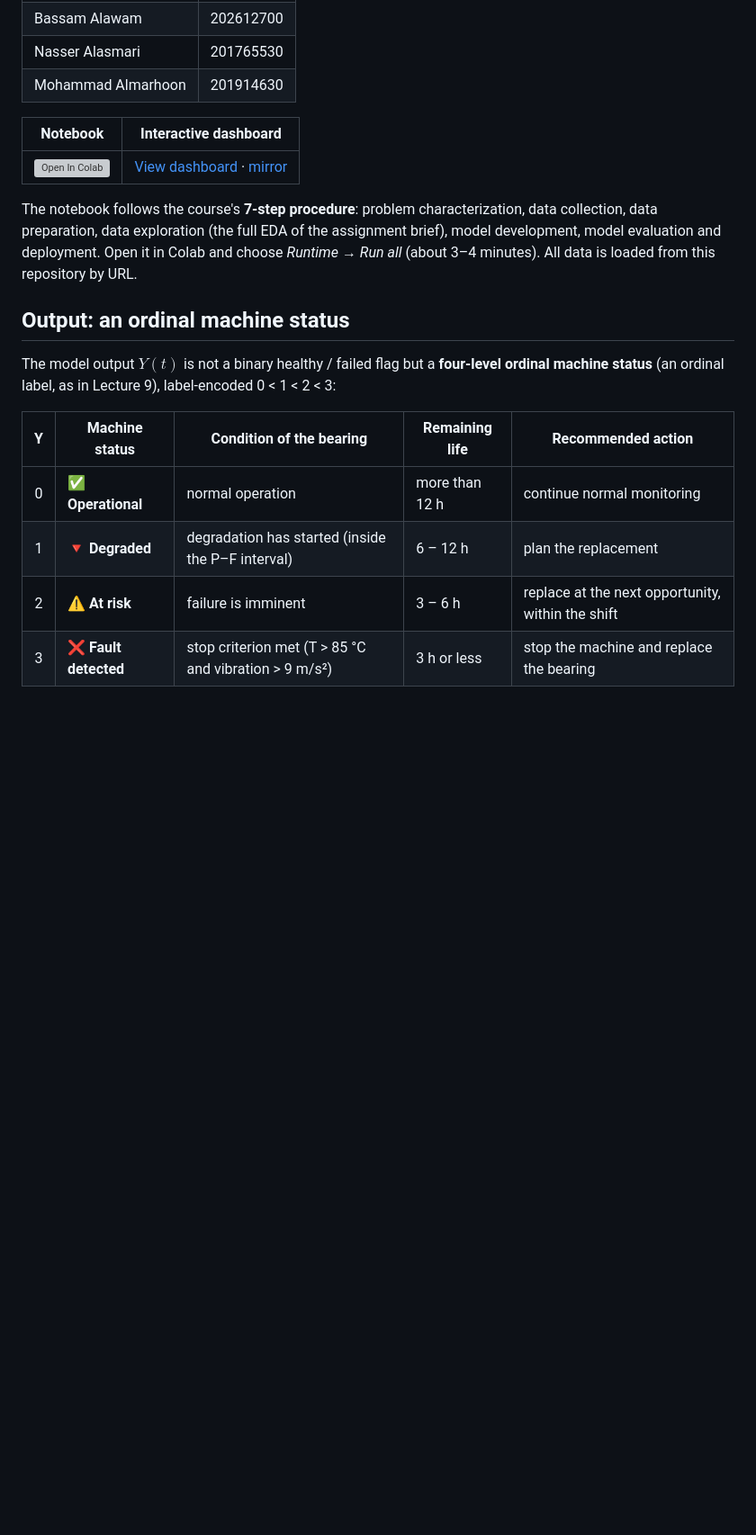
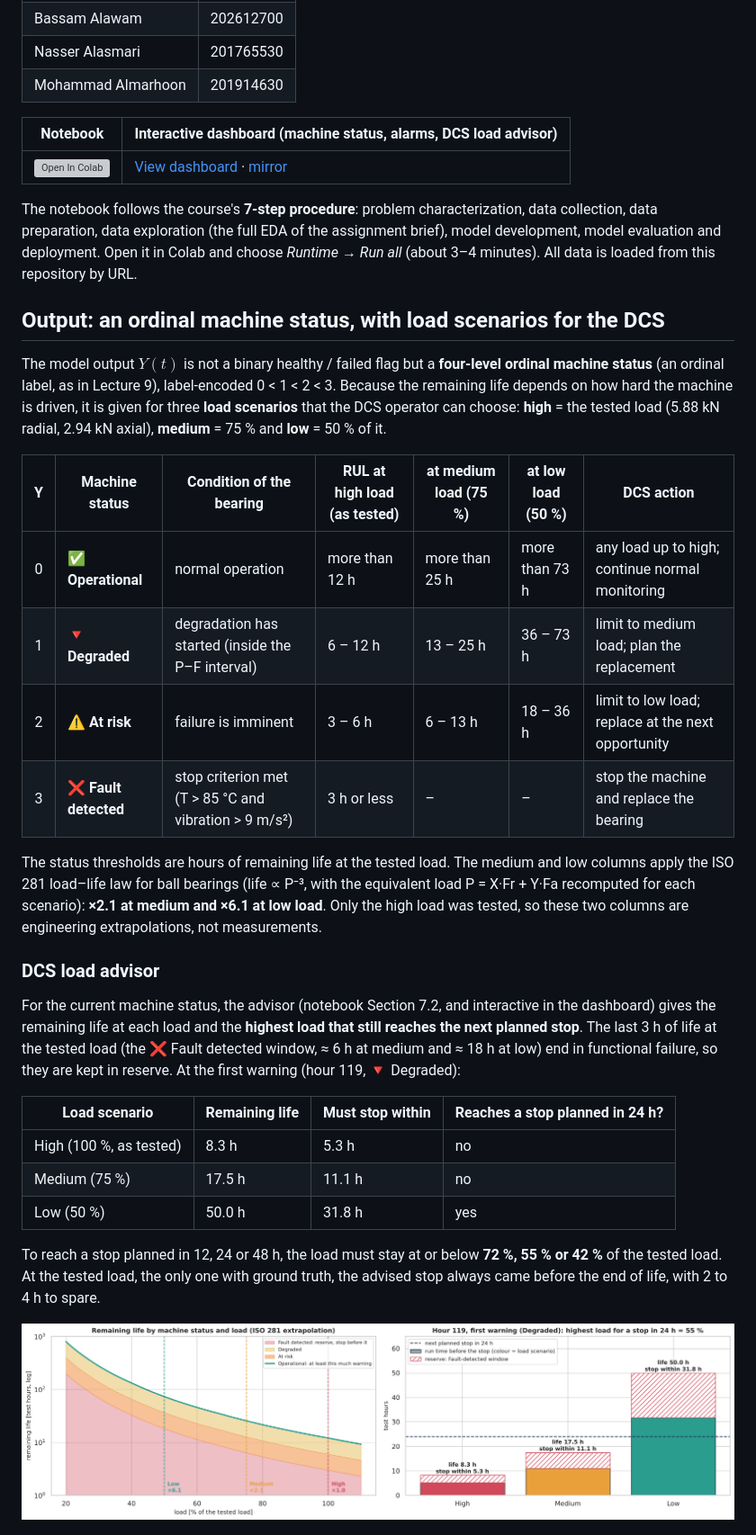
Before and after one commit to Bassam724/ISE518-Bearing-RUL, a Markdown page: README.md, the part around one of its changes. Shown at 90% size. Drawn GitHub-style; pictures changed too: docs/figures/load_advisor.png (added); blank space fills up the shorter version; grey boxes are pictures that could not be loaded.

```diff
--- a/README.md
+++ b/README.md
@@ -10,7 +10,7 @@
 | Nasser Alasmari | 201765530 |
 | Mohammad Almarhoon | 201914630 |
 
-| Notebook | Interactive dashboard |
+| Notebook | Interactive dashboard (machine status, alarms, DCS load advisor) |
 |---|---|
 | [![Open In Colab](https://colab.research.google.com/assets/colab-badge.svg)](https://colab.research.google.com/github/Bassam724/ISE518-Bearing-RUL/blob/main/ISE518_G8_Bearing_EDA_RUL.ipynb) | [View dashboard](https://raw.githack.com/Bassam724/ISE518-Bearing-RUL/main/dashboard/bearing_dashboard.html) · [mirror](https://htmlpreview.github.io/?https://github.com/Bassam724/ISE518-Bearing-RUL/blob/main/dashboard/bearing_dashboard.html) |
 
@@ -18,16 +18,39 @@ The notebook follows the course's **7-step procedure**: problem characterization
 data exploration (the full EDA of the assignment brief), model development, model evaluation and deployment.
 Open it in Colab and choose *Runtime → Run all* (about 3–4 minutes). All data is loaded from this repository by URL.
 
-## Output: an ordinal machine status
+## Output: an ordinal machine status, with load scenarios for the DCS
 The model output $Y(t)$ is not a binary healthy / failed flag but a **four-level ordinal machine status** (an ordinal label, as in
-Lecture 9), label-encoded 0 < 1 < 2 < 3:
+Lecture 9), label-encoded 0 < 1 < 2 < 3. Because the remaining life depends on how hard the machine is driven, it is given for
+three **load scenarios** that the DCS operator can choose: **high** = the tested load (5.88 kN radial, 2.94 kN axial),
+**medium** = 75 % and **low** = 50 % of it.
 
-| Y | Machine status | Condition of the bearing | Remaining life | Recommended action |
-|:-:|---|---|---|---|
-| 0 | ✅ **Operational** | normal operation | more than 12 h | continue normal monitoring |
-| 1 | 🔻 **Degraded** | degradation has started (inside the P–F interval) | 6 – 12 h | plan the replacement |
-| 2 | ⚠️ **At risk** | failure is imminent | 3 – 6 h | replace at the next opportunity, within the shift |
-| 3 | ❌ **Fault detected** | stop criterion met (T > 85 °C and vibration > 9 m/s²) | 3 h or less | stop the machine and replace the bearing |
+| Y | Machine status | Condition of the bearing | RUL at high load (as tested) | at medium load (75 %) | at low load (50 %) | DCS action |
+|:-:|---|---|---|---|---|---|
+| 0 | ✅ **Operational** | normal operation | more than 12 h | more than 25 h | more than 73 h | any load up to high; continue normal monitoring |
+| 1 | 🔻 **Degraded** | degradation has started (inside the P–F interval) | 6 – 12 h | 13 – 25 h | 36 – 73 h | limit to medium load; plan the replacement |
+| 2 | ⚠️ **At risk** | failure is imminent | 3 – 6 h | 6 – 13 h | 18 – 36 h | limit to low load; replace at the next opportunity |
+| 3 | ❌ **Fault detected** | stop criterion met (T > 85 °C and vibration > 9 m/s²) | 3 h or less | – | – | stop the machine and replace the bearing |
+
+The status thresholds are hours of remaining life at the tested load. The medium and low columns apply the ISO 281 load–life
+law for ball bearings (life ∝ P⁻³, with the equivalent load P = X·Fr + Y·Fa recomputed for each scenario): **×2.1 at medium and
+×6.1 at low load**. Only the high load was tested, so these two columns are engineering extrapolations, not measurements.
+
+### DCS load advisor
+For the current machine status, the advisor (notebook Section 7.2, and interactive in the dashboard) gives the remaining life at
+each load and the **highest load that still reaches the next planned stop**. The last 3 h of life at the tested load (the ❌ Fault
+detected window, ≈ 6 h at medium and ≈ 18 h at low) end in functional failure, so they are kept in reserve. At the first warning
+(hour 119, 🔻 Degraded):
+
+| Load scenario | Remaining life | Must stop within | Reaches a stop planned in 24 h? |
+|---|---|---|---|
+| High (100 %, as tested) | 8.3 h | 5.3 h | no |
+| Medium (75 %) | 17.5 h | 11.1 h | no |
+| Low (50 %) | 50.0 h | 31.8 h | yes |
+
+To reach a stop planned in 12, 24 or 48 h, the load must stay at or below **72 %, 55 % or 42 %** of the tested load. At the tested
+load, the only one with ground truth, the advised stop always came before the end of life, with 2 to 4 h to spare.
+
+![DCS load advisor](docs/figures/load_advisor.png)
 
 ![EDA dashboard](docs/figures/eda_dashboard.png)
 
```
Also changed, not shown: other parts of README.md (+2 -1 lines), 2 other files.
